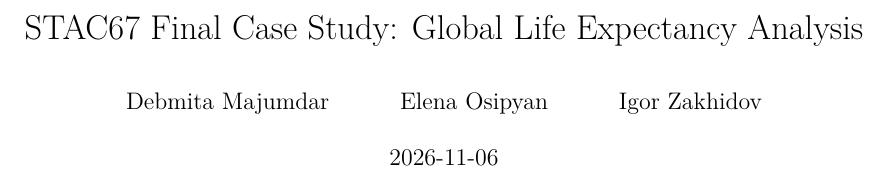
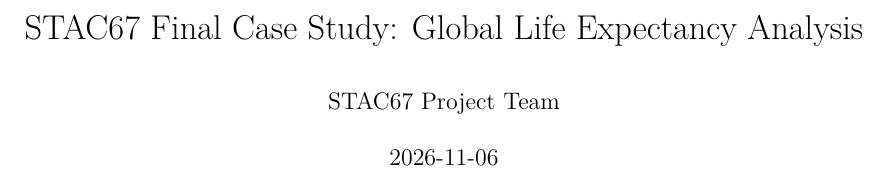
Before and after one commit to igor-kan/stac67-life-expectancy, an R Markdown document (notebooks/stac67_life_expectancy.Rmd): part of the page, cut so that both start at the same text. Rendered offline with R 4.5, knitr and Pandoc, then LaTeX, with nearby package versions.

Commit message:
refactor(privacy): remove team member names from README and Rmd frontmatter

```diff
--- a/notebooks/stac67_life_expectancy.Rmd
+++ b/notebooks/stac67_life_expectancy.Rmd
@@ -1,9 +1,6 @@
 ---
 title: "STAC67 Final Case Study: Global Life Expectancy Analysis"
-author:
-  - "Debmita Majumdar"
-  - "Elena Osipyan"
-  - "Igor Zakhidov"
+author: "STAC67 Project Team"
 date: "`r Sys.Date()`"
 output:
   pdf_document: default
```
Also changed, not shown: README.md.
